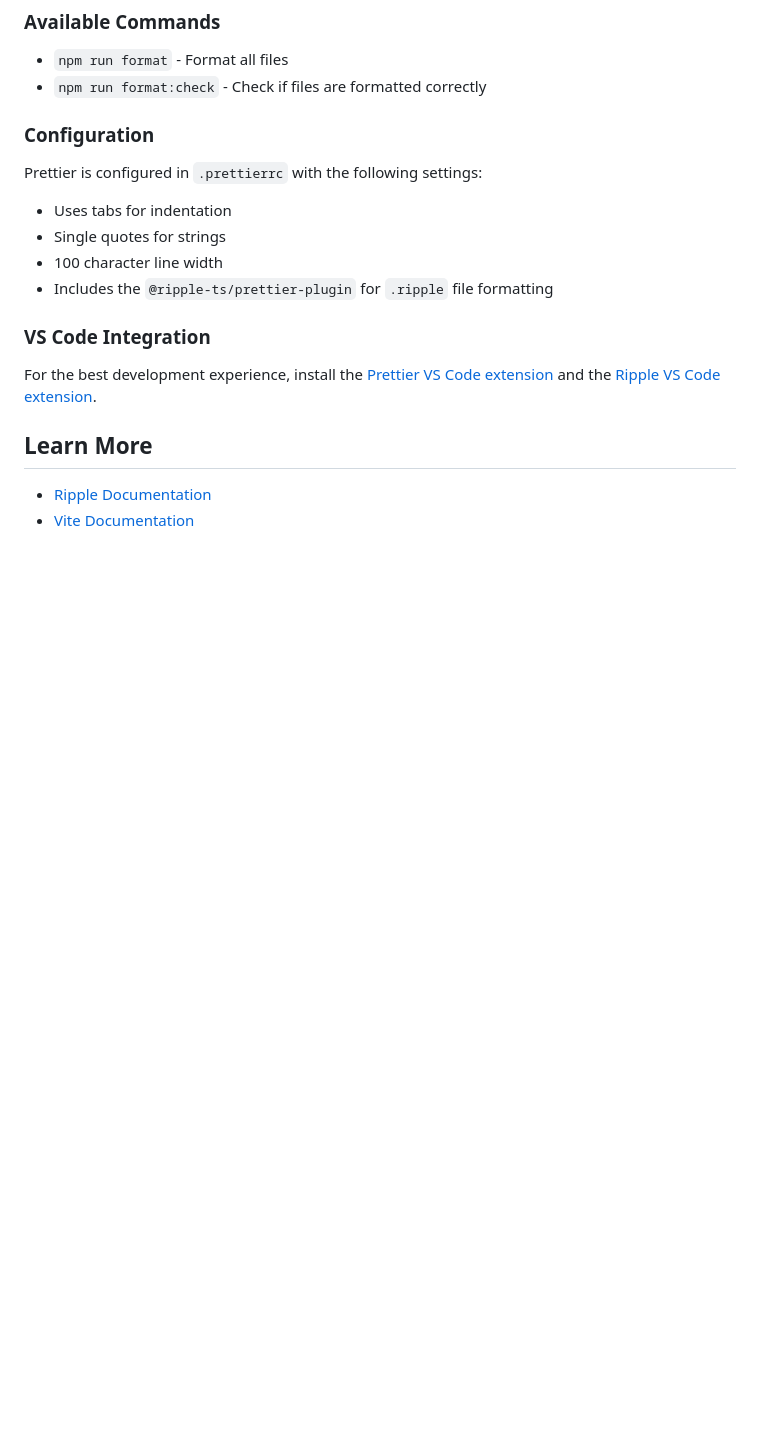
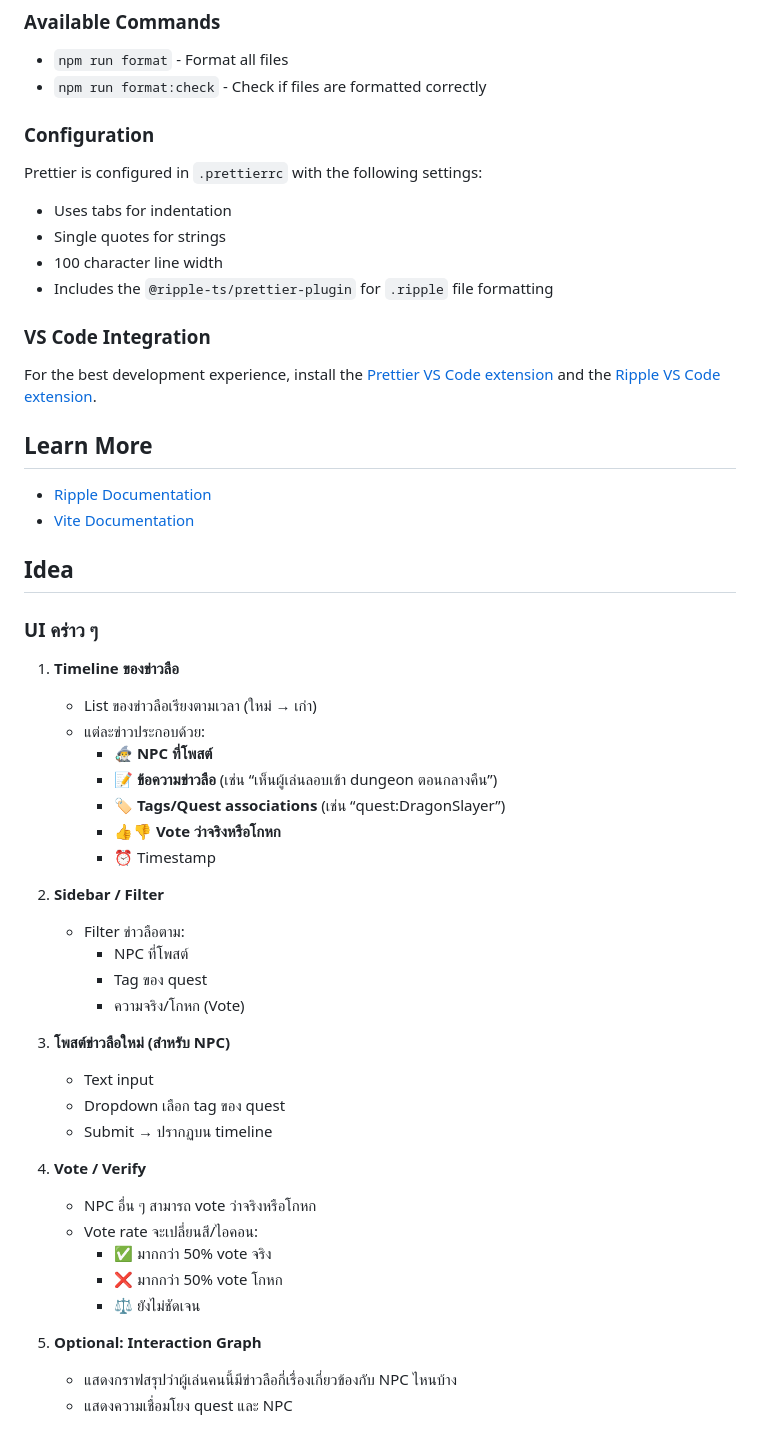
Before and after one commit to watchakorn-18k/town-gossip-board-ripple, a Markdown page: README.md, the part around the change printed below. Rendered like a GitHub page; blank space fills up the shorter version.

```diff
--- a/README.md
+++ b/README.md
@@ -53,3 +61,38 @@ For the best development experience, install the [Prettier VS Code extension](ht
 
 - [Ripple Documentation](https://github.com/Ripple-TS/ripple)
 - [Vite Documentation](https://vitejs.dev/)
+
+## Idea
+
+### **UI คร่าว ๆ**
+
+1. **Timeline ของข่าวลือ**
+    - List ของข่าวลือเรียงตามเวลา (ใหม่ → เก่า)
+    - แต่ละข่าวประกอบด้วย:
+        - 🧙‍♂️ **NPC ที่โพสต์**
+        - 📝 **ข้อความข่าวลือ** (เช่น “เห็นผู้เล่นลอบเข้า dungeon ตอนกลางคืน”)
+        - 🏷 **Tags/Quest associations** (เช่น “quest:DragonSlayer”)
+        - 👍👎 **Vote ว่าจริงหรือโกหก**
+        - ⏰ Timestamp
+
+2. **Sidebar / Filter**
+    - Filter ข่าวลือตาม:
+        - NPC ที่โพสต์
+        - Tag ของ quest
+        - ความจริง/โกหก (Vote)
+
+3. **โพสต์ข่าวลือใหม่ (สำหรับ NPC)**
+    - Text input
+    - Dropdown เลือก tag ของ quest
+    - Submit → ปรากฏบน timeline
+
+4. **Vote / Verify**
+    - NPC อื่น ๆ สามารถ vote ว่าจริงหรือโกหก
+    - Vote rate จะเปลี่ยนสี/ไอคอน:
+        - ✅ มากกว่า 50% vote จริง
+        - ❌ มากกว่า 50% vote โกหก
+        - ⚖️ ยังไม่ชัดเจน
+
+5. **Optional: Interaction Graph**
+    - แสดงกราฟสรุปว่าผู้เล่นคนนี้มีข่าวลือกี่เรื่องเกี่ยวข้องกับ NPC ไหนบ้าง
+    - แสดงความเชื่อมโยง quest และ NPC
```
Also changed, not shown: other parts of README.md (+9 -1 lines), image.png, 1 other file.
